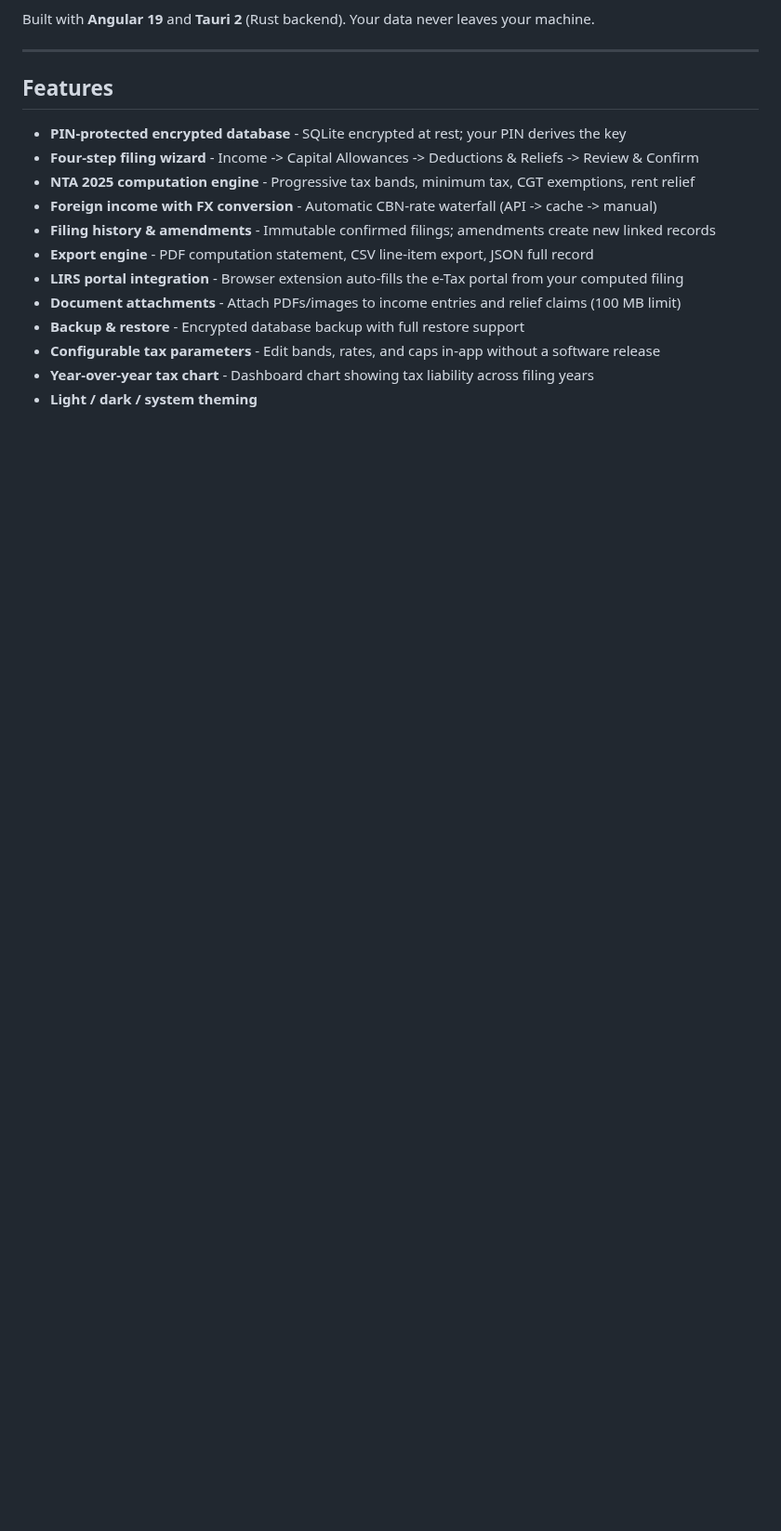
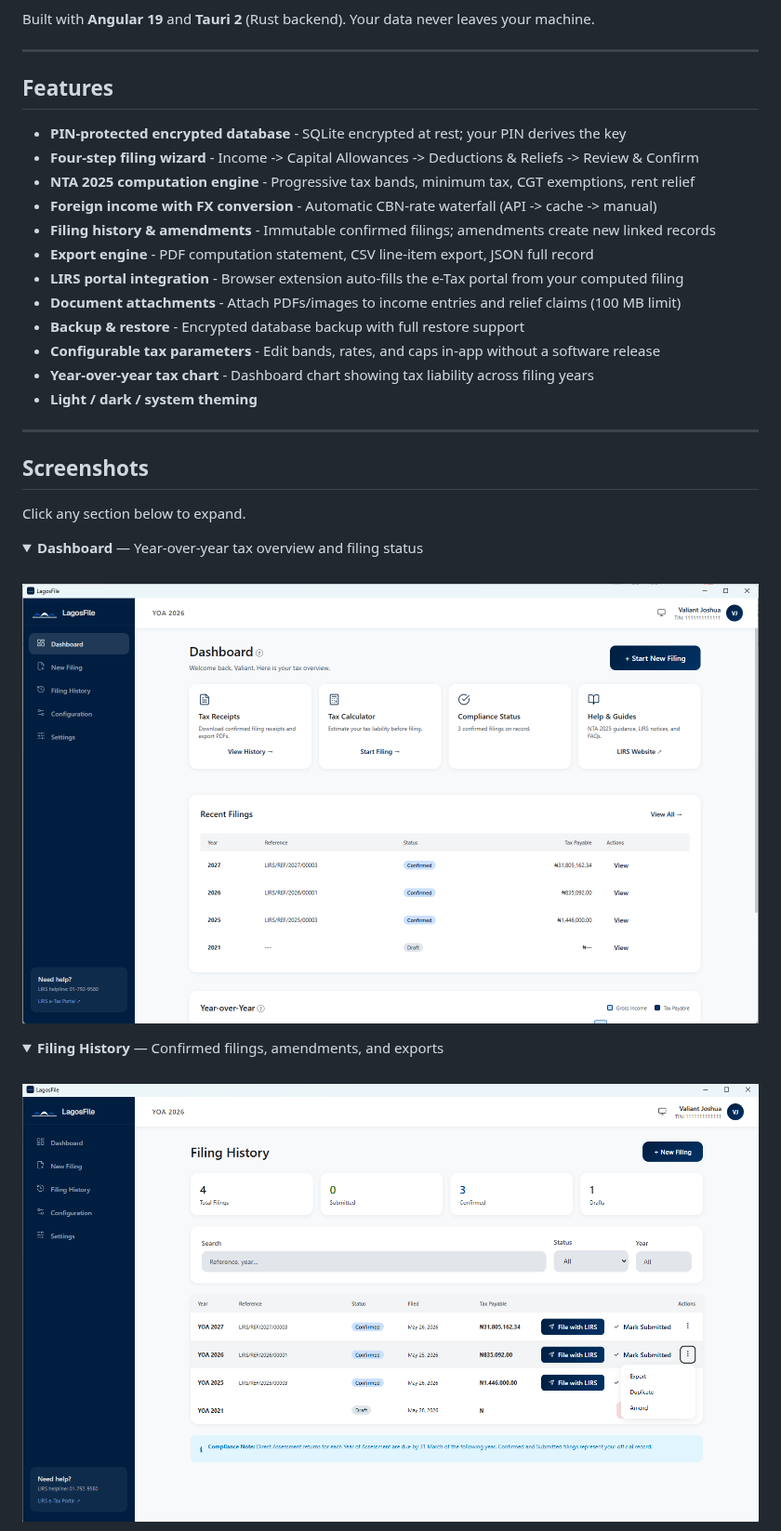
Before and after one commit to bolorundurovj/LagosFile, a Markdown page: README.md, the part around one of its changes. Shown at 93% size. GitHub-like rendering; pictures changed too: src/assets/screenshots/dashboard.png (added), src/assets/screenshots/filing_history.png (added); folded sections open; blank space fills up the shorter version.

Commit message:
docs(readme): replace static screenshots with interactive accordion showcase

```diff
--- a/README.md
+++ b/README.md
@@ -28,3 +28,22 @@ Built with **Angular 19** and **Tauri 2** (Rust backend). Your data never leaves
 - **Configurable tax parameters** - Edit bands, rates, and caps in-app without a software release
 - **Year-over-year tax chart** - Dashboard chart showing tax liability across filing years
 - **Light / dark / system theming**
+
+---
+
+## Screenshots
+
+Click any section below to expand.
+
+<details>
+<summary><strong>Dashboard</strong> — Year-over-year tax overview and filing status</summary>
+<br>
+<img src="src/assets/screenshots/dashboard.png" alt="Dashboard" width="800">
+</details>
+
+<details>
+<summary><strong>Filing History</strong> — Confirmed filings, amendments, and exports</summary>
+<br>
+<img src="src/assets/screenshots/filing_history.png" alt="Filing History" width="800">
+</details>
+
```
Also changed, not shown: other parts of README.md (+11 -0 lines), src/assets/screenshots/Social _ single arch.png (added), src/assets/screenshots/configuration.png (added), src/assets/screenshots/login_with_biometrics_enabled.png (added).
